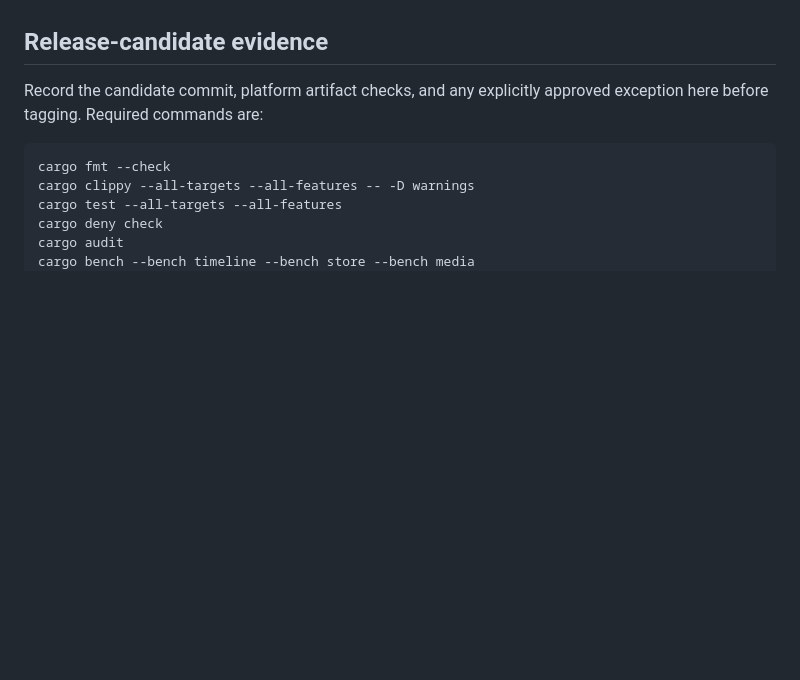
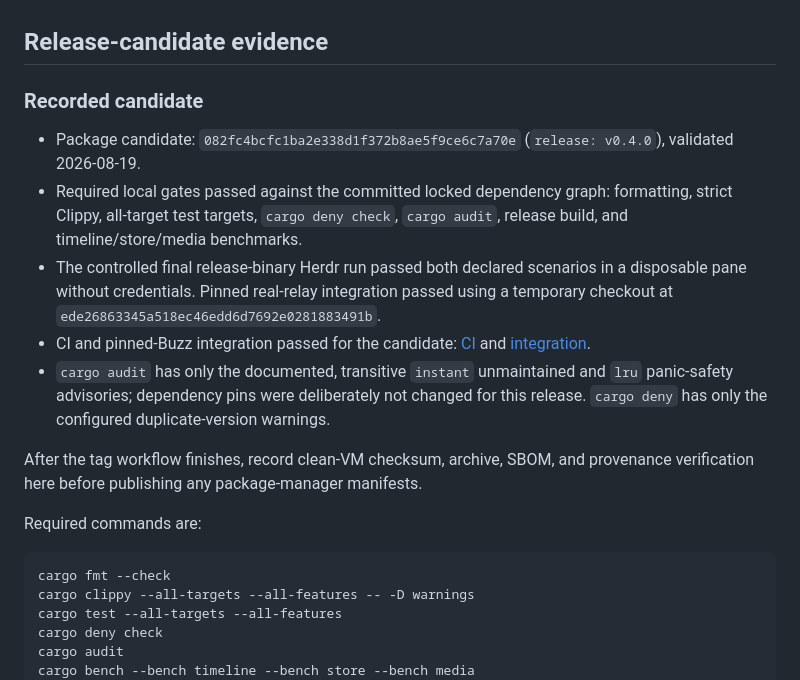
Before and after one commit to arpagon/bzz, a Markdown page: docs/release-v0.4.0.md, the part around the change. Drawn GitHub-style; blank space fills up the shorter version.

Commit message:
docs(release): record v0.4.0 candidate evidence

````diff
--- a/docs/release-v0.4.0.md
+++ b/docs/release-v0.4.0.md
@@ -50,8 +50,29 @@ publish, or sign.
 
 ## Release-candidate evidence
 
-Record the candidate commit, platform artifact checks, and any explicitly
-approved exception here before tagging. Required commands are:
+### Recorded candidate
+
+- Package candidate: `082fc4bcfc1ba2e338d1f372b8ae5f9ce6c7a70e`
+  (`release: v0.4.0`), validated 2026-08-19.
+- Required local gates passed against the committed locked dependency graph:
+  formatting, strict Clippy, all-target test targets, `cargo deny check`,
+  `cargo audit`, release build, and timeline/store/media benchmarks.
+- The controlled final release-binary Herdr run passed both declared scenarios
+  in a disposable pane without credentials. Pinned real-relay integration
+  passed using a temporary checkout at
+  `ede26863345a518ec46edd6d7692e0281883491b`.
+- CI and pinned-Buzz integration passed for the candidate:
+  [CI](https://github.com/arpagon/bzz/actions/runs/32219695390) and
+  [integration](https://github.com/arpagon/bzz/actions/runs/32219695457).
+- `cargo audit` has only the documented, transitive `instant` unmaintained and
+  `lru` panic-safety advisories; dependency pins were deliberately not changed
+  for this release. `cargo deny` has only the configured duplicate-version
+  warnings.
+
+After the tag workflow finishes, record clean-VM checksum, archive, SBOM, and
+provenance verification here before publishing any package-manager manifests.
+
+Required commands are:
 
 ```sh
 cargo fmt --check
````
